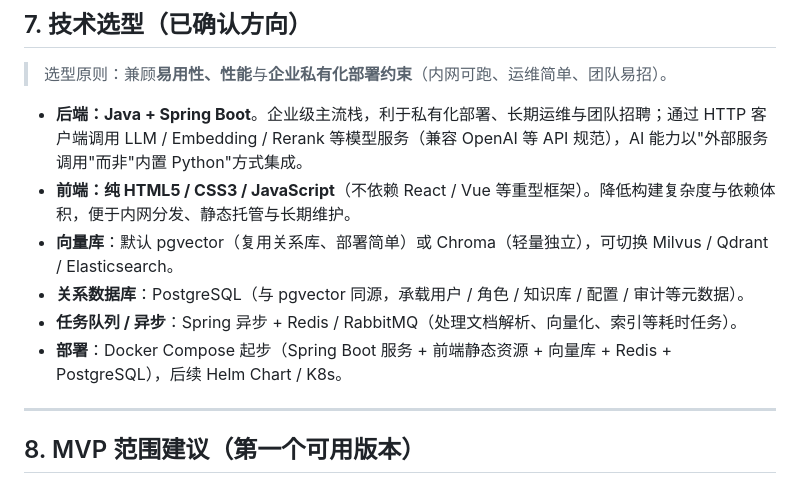
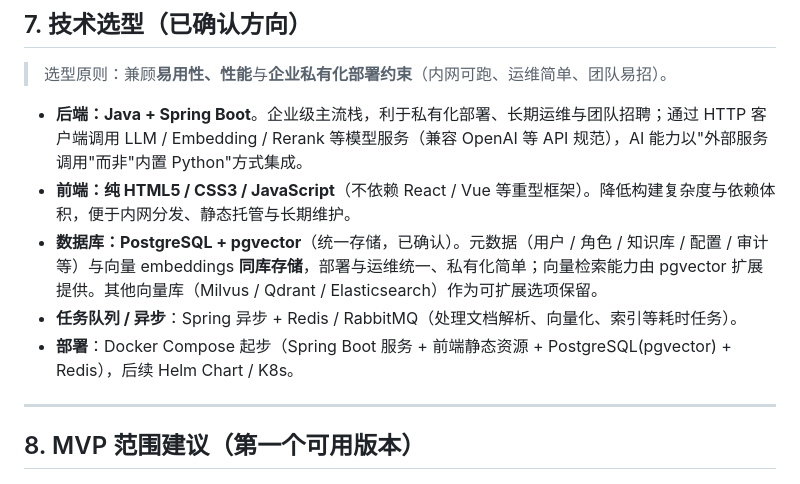
Before and after one commit to qoobots/qoorag, a Markdown page: .docs/00_头脑风暴文档.md, the part around the change. Drawn GitHub-style.

Commit message:
docs: 明确数据库统一选型 PostgreSQL + pgvector

```diff
--- a/.docs/00_头脑风暴文档.md
+++ b/.docs/00_头脑风暴文档.md
@@ -178,10 +178,9 @@
 
 - **后端：Java + Spring Boot**。企业级主流栈，利于私有化部署、长期运维与团队招聘；通过 HTTP 客户端调用 LLM / Embedding / Rerank 等模型服务（兼容 OpenAI 等 API 规范），AI 能力以"外部服务调用"而非"内置 Python"方式集成。
 - **前端：纯 HTML5 / CSS3 / JavaScript**（不依赖 React / Vue 等重型框架）。降低构建复杂度与依赖体积，便于内网分发、静态托管与长期维护。
-- **向量库**：默认 pgvector（复用关系库、部署简单）或 Chroma（轻量独立），可切换 Milvus / Qdrant / Elasticsearch。
-- **关系数据库**：PostgreSQL（与 pgvector 同源，承载用户 / 角色 / 知识库 / 配置 / 审计等元数据）。
+- **数据库：PostgreSQL + pgvector**（统一存储，已确认）。元数据（用户 / 角色 / 知识库 / 配置 / 审计等）与向量 embeddings **同库存储**，部署与运维统一、私有化简单；向量检索能力由 pgvector 扩展提供。其他向量库（Milvus / Qdrant / Elasticsearch）作为可扩展选项保留。
 - **任务队列 / 异步**：Spring 异步 + Redis / RabbitMQ（处理文档解析、向量化、索引等耗时任务）。
-- **部署**：Docker Compose 起步（Spring Boot 服务 + 前端静态资源 + 向量库 + Redis + PostgreSQL），后续 Helm Chart / K8s。
+- **部署**：Docker Compose 起步（Spring Boot 服务 + 前端静态资源 + PostgreSQL(pgvector) + Redis），后续 Helm Chart / K8s。
 
 ---
 
```
